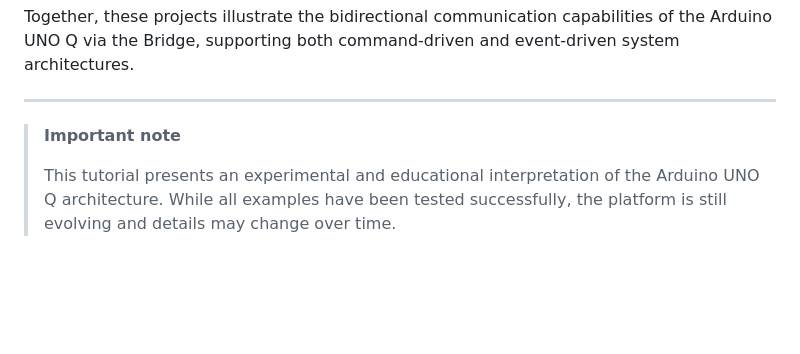
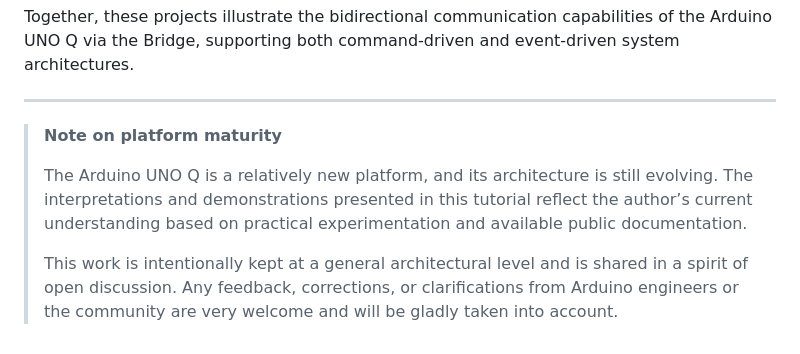
Before and after one commit to philippe86220/morse-webui-unoq-buzzer-modulino, a Markdown page: TUTORIAL.md, the part around the change. GitHub-like rendering; blank space fills up the shorter version.

Commit message:
Revise note on Arduino UNO Q platform maturity
Updated important note to reflect the evolving nature of the Arduino UNO Q platform and invite community feedback.

```diff
--- a/TUTORIAL.md
+++ b/TUTORIAL.md
@@ -341,8 +341,12 @@ via the Bridge, supporting both command-driven and event-driven system architect
 
 ---
 
-> **Important note**
+> **Note on platform maturity**
 >
-> This tutorial presents an experimental and educational interpretation of the Arduino UNO Q
-> architecture. While all examples have been tested successfully, the platform is still
-> evolving and details may change over time.
+> The Arduino UNO Q is a relatively new platform, and its architecture is still evolving.
+> The interpretations and demonstrations presented in this tutorial reflect the author’s
+> current understanding based on practical experimentation and available public documentation.
+>
+> This work is intentionally kept at a general architectural level and is shared in a spirit
+> of open discussion. Any feedback, corrections, or clarifications from Arduino engineers or
+> the community are very welcome and will be gladly taken into account.
```
